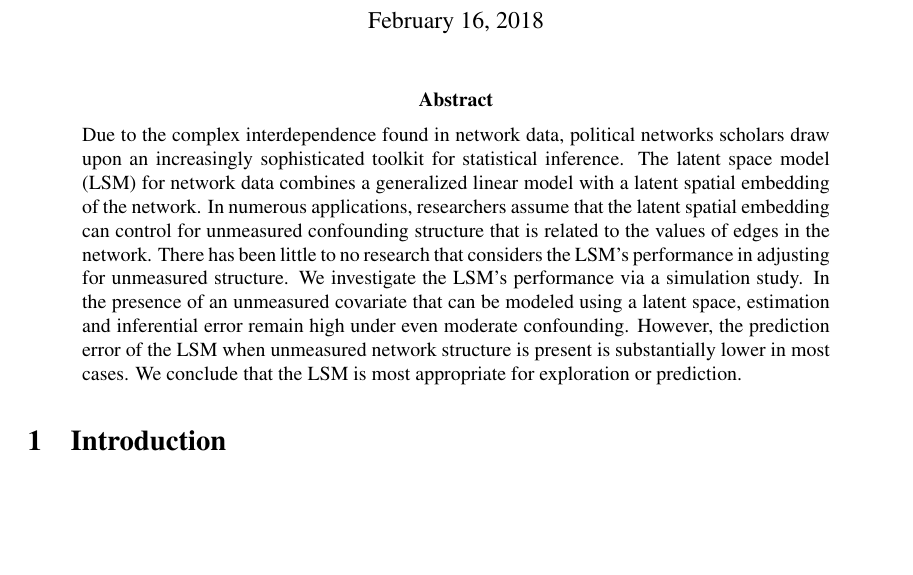
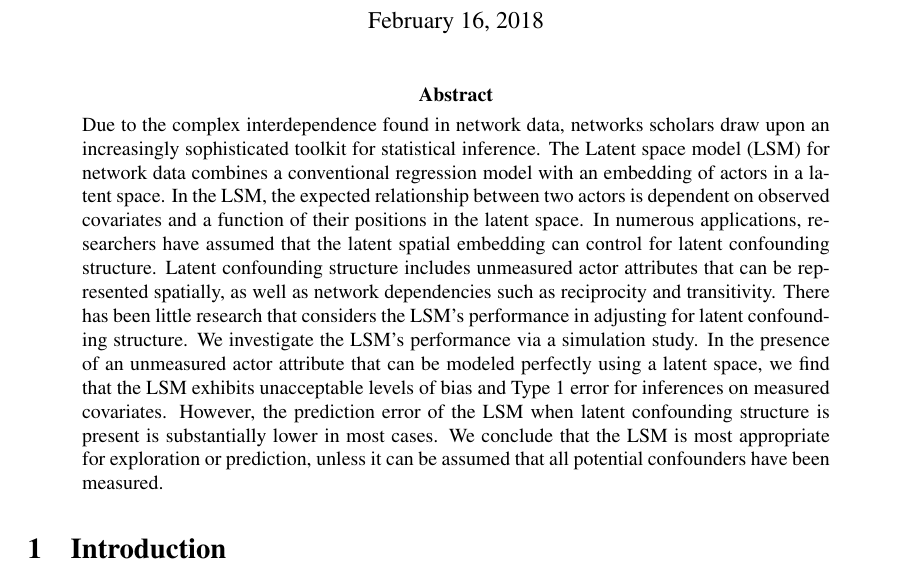
Before and after one commit to desmarais-lab/latentspace_simulation, a LaTeX paper (manuscript_rearranged.tex): part of page 1 of 24, cut so that both start at the same text, the shorter picture padded with empty space. Compiled offline with pdfLaTeX.

Commit message:
revising abstract

```diff
--- a/manuscript_rearranged.tex
+++ b/manuscript_rearranged.tex
@@ -119,21 +119,17 @@
 \begin{abstract}
 
 \noindent Due to the complex interdependence found in network data,
-political networks scholars draw upon an increasingly sophisticated
-toolkit for statistical inference. The latent space model (LSM) for
-network data combines a generalized linear model with a latent spatial
-embedding of the network. In numerous applications, researchers assume
-that the latent spatial embedding can control for unmeasured
-confounding structure that is related to the values of edges in the
-network. There has been little to no research that considers the LSM's
-performance in adjusting for unmeasured structure. We investigate the
+networks scholars draw upon an increasingly sophisticated
+toolkit for statistical inference. The Latent space model (LSM) for
+network data combines a conventional regression model with an embedding of actors in a latent space. In the LSM, the expected relationship between two actors is dependent on observed covariates and a function of their positions in the latent space. In numerous applications, researchers have assumed
+that the latent spatial embedding can control for latent
+confounding structure. Latent confounding structure includes unmeasured actor attributes that can be represented spatially, as well as network dependencies such as reciprocity and transitivity. There has been little research that considers the LSM's
+performance in adjusting for latent confounding structure. We investigate the
 LSM's performance via a simulation study. In the presence of an
-unmeasured covariate that can be modeled using a latent space,
-estimation and inferential error remain high under even moderate
-confounding. However, the prediction error of the LSM when unmeasured
-network structure is present is substantially lower in most cases. We
+unmeasured actor attribute that can be modeled perfectly using a latent space,
+we find that the LSM exhibits unacceptable levels of bias and Type 1 error for inferences on measured covariates. However, the prediction error of the LSM when latent confounding structure is present is substantially lower in most cases. We
 conclude that the LSM is most appropriate for exploration or
-prediction.
+prediction, unless it can be assumed that all potential confounders have been measured.
 %\footnote{This work was supported by National Science Foundation
 %grants DGE-1144860, SES-1558661, SES-1619644, and CISE-1320219. Any
 %opinions, findings, and conclusions or recommendations are those of
```
Also changed, not shown: manuscript_rearranged.pdf, 1 other file.
